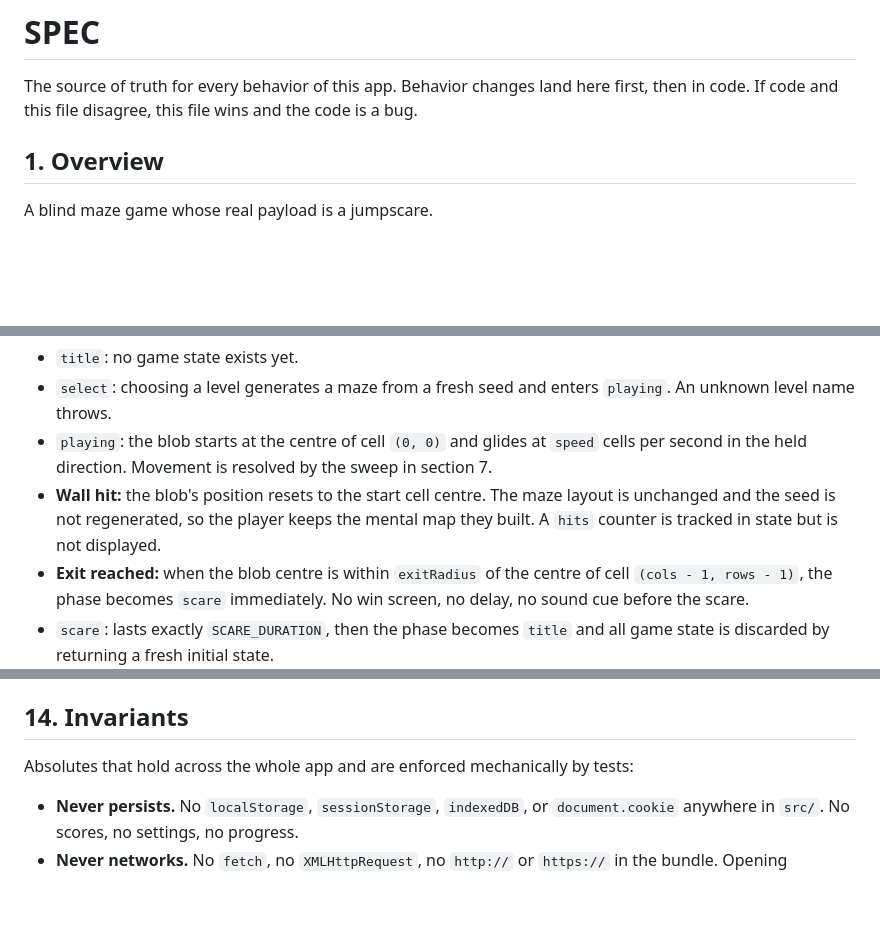
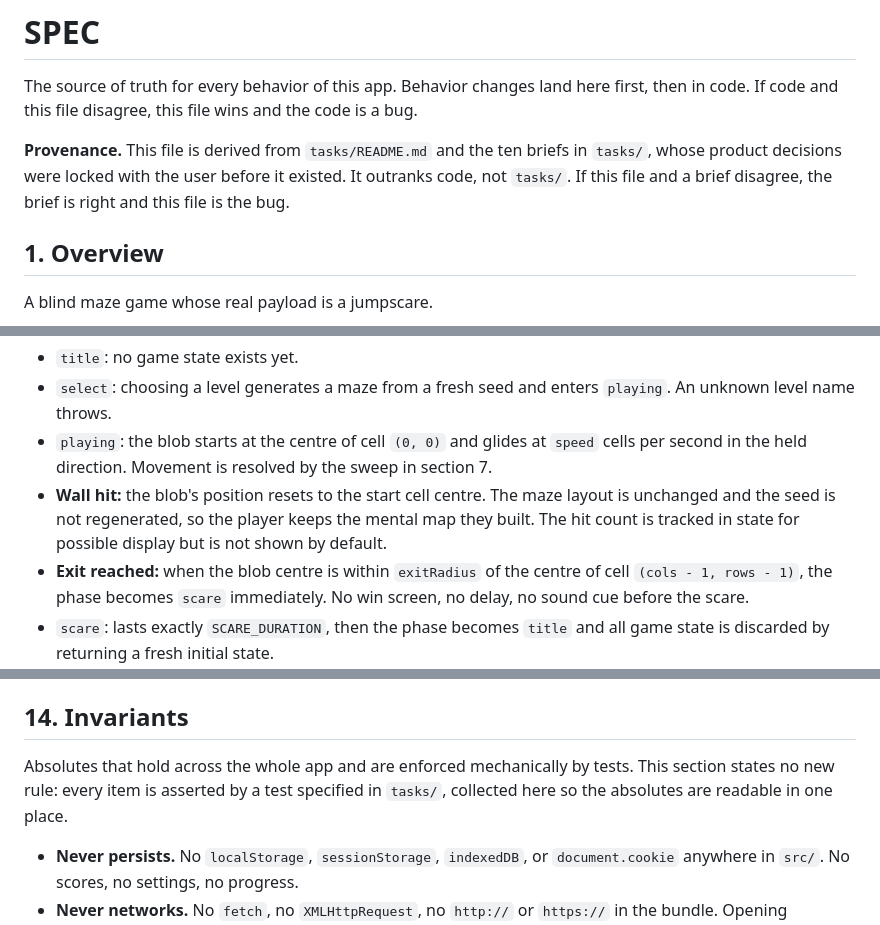
Before and after one commit to hongchengw/regular-maze-game, a Markdown page: SPEC.md, 3 parts joined by grey strips. GitHub-like rendering; blank space fills up the shorter version.

```diff
--- a/SPEC.md
+++ b/SPEC.md
@@ -2,6 +2,10 @@
 
 The source of truth for every behavior of this app. Behavior changes land here first, then in code.
 If code and this file disagree, this file wins and the code is a bug.
+
+**Provenance.** This file is derived from `tasks/README.md` and the ten briefs in `tasks/`, whose
+product decisions were locked with the user before it existed. It outranks code, not `tasks/`. If
+this file and a brief disagree, the brief is right and this file is the bug.
 
 ## 1. Overview
 
@@ -151,8 +155,8 @@ title --START--> select --level chosen--> playing --exit reached--> scare --afte
 - `playing`: the blob starts at the centre of cell `(0, 0)` and glides at `speed` cells per second
   in the held direction. Movement is resolved by the sweep in section 7.
 - **Wall hit:** the blob's position resets to the start cell centre. The maze layout is unchanged and
-  the seed is not regenerated, so the player keeps the mental map they built. A `hits` counter is
-  tracked in state but is not displayed.
+  the seed is not regenerated, so the player keeps the mental map they built. The hit count is
+  tracked in state for possible display but is not shown by default.
 - **Exit reached:** when the blob centre is within `exitRadius` of the centre of cell
   `(cols - 1, rows - 1)`, the phase becomes `scare` immediately. No win screen, no delay, no sound
   cue before the scare.
@@ -294,7 +298,9 @@ once and reused.
 
 ## 14. Invariants
 
-Absolutes that hold across the whole app and are enforced mechanically by tests:
+Absolutes that hold across the whole app and are enforced mechanically by tests. This section states
+no new rule: every item is asserted by a test specified in `tasks/`, collected here so the absolutes
+are readable in one place.
 
 - **Never persists.** No `localStorage`, `sessionStorage`, `indexedDB`, or `document.cookie` anywhere
   in `src/`. No scores, no settings, no progress.
```
Also changed, not shown: other parts of SPEC.md (+1 -1 lines), changelogs/CHANGELOGS.md (+32 -0 lines).
